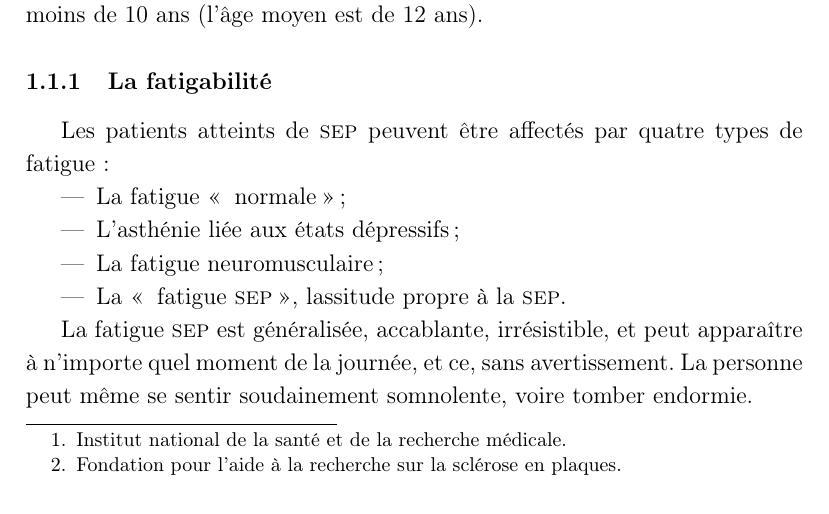
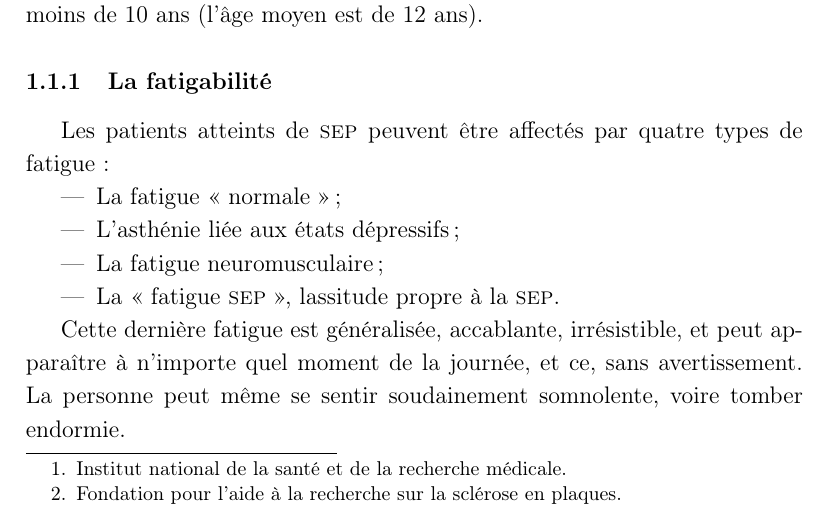
Before and after one commit to SepiaMS/Sepia, a LaTeX document (src/doc_specs.tex): part of page 3 of 4, cut so that both start at the same text. Compiled offline with pdfLaTeX.

Commit message:
Eye-candier guillemets

```diff
--- a/src/doc_specs.tex
+++ b/src/doc_specs.tex
@@ -55,13 +55,13 @@ De plus, l’Arsep\footnote{Fondation pour l'aide à la recherche sur la scléro
 
 Les patients atteints de \SEP{} peuvent être affectés par quatre types de fatigue~:
 \begin{itemize}
-    \item La fatigue \og{} normale \fg{}~;
+    \item La fatigue «~normale~»~;
 \item L’asthénie liée aux états dépressifs~;
 \item La fatigue neuromusculaire~;
-\item La \og{} fatigue \SEP{} \fg{}, lassitude propre à la \SEP{}.
+\item La «~fatigue \SEP{}~», lassitude propre à la \SEP{}.
 \end{itemize}
 
-La fatigue \SEP{} est généralisée, accablante, irrésistible, et peut apparaître à n’importe quel moment de la journée, et ce, sans avertissement. La personne peut même se sentir soudainement somnolente, voire tomber endormie.
+Cette dernière fatigue est généralisée, accablante, irrésistible, et peut apparaître à n’importe quel moment de la journée, et ce, sans avertissement. La personne peut même se sentir soudainement somnolente, voire tomber endormie.
 
 \subsection{Objectif}
 % Quels seraient les bienfaits de notre jeu sur les patients, proches et médecins ?
```
